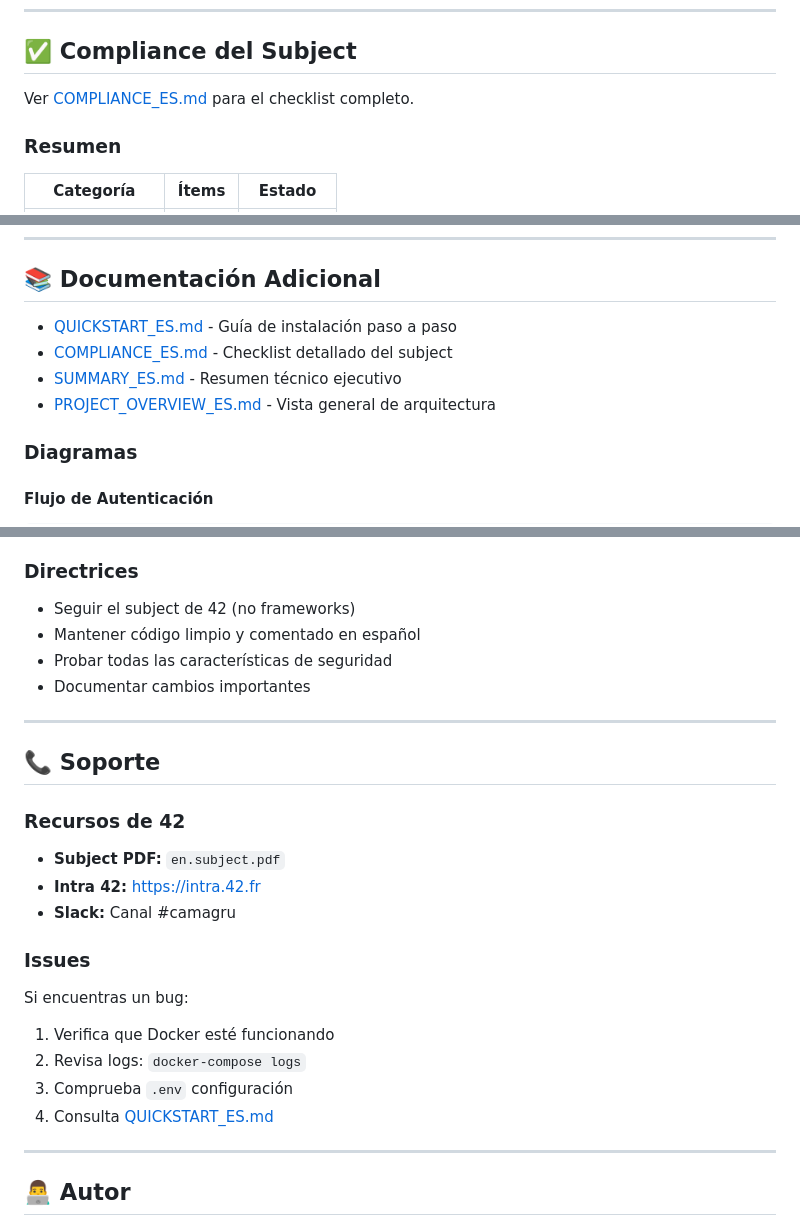
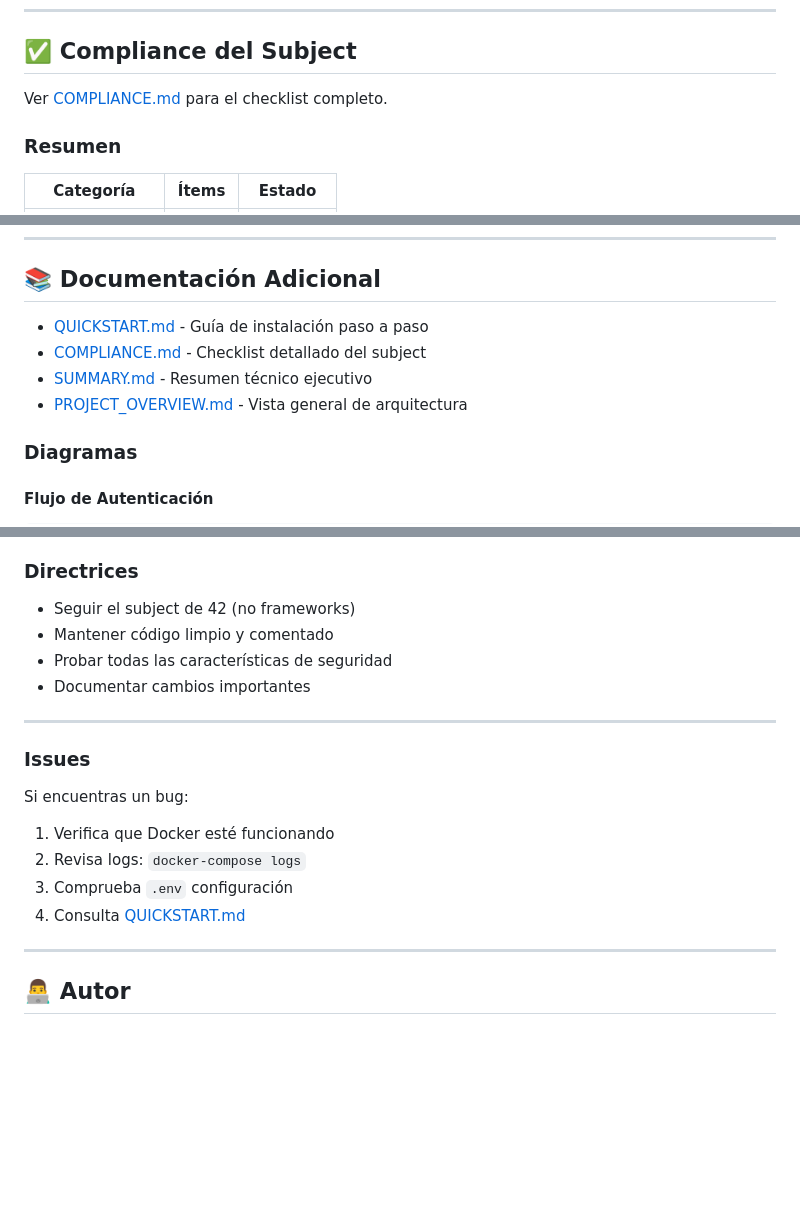
Before and after one commit to STC71/42_Outer_Core, a Markdown page: web_database/camagru/README.md, 3 parts joined by grey strips. Drawn GitHub-style; blank space fills up the shorter version.

Commit message:
Add Camagru

```diff
--- a/web_database/camagru/README.md
+++ b/web_database/camagru/README.md
@@ -650,7 +650,7 @@ mv malicious.php malicious.jpg
 
 ## ✅ Compliance del Subject
 
-Ver [COMPLIANCE_ES.md](COMPLIANCE_ES.md) para el checklist completo.
+Ver [COMPLIANCE.md](COMPLIANCE.md) para el checklist completo.
 
 ### Resumen
 
@@ -667,10 +667,10 @@ Ver [COMPLIANCE_ES.md](COMPLIANCE_ES.md) para el checklist completo.
 
 ## 📚 Documentación Adicional
 
-- [QUICKSTART_ES.md](QUICKSTART_ES.md) - Guía de instalación paso a paso
-- [COMPLIANCE_ES.md](COMPLIANCE_ES.md) - Checklist detallado del subject
-- [SUMMARY_ES.md](SUMMARY_ES.md) - Resumen técnico ejecutivo
-- [PROJECT_OVERVIEW_ES.md](PROJECT_OVERVIEW_ES.md) - Vista general de arquitectura
+- [QUICKSTART.md](QUICKSTART.md) - Guía de instalación paso a paso
+- [COMPLIANCE.md](COMPLIANCE.md) - Checklist detallado del subject
+- [SUMMARY.md](SUMMARY.md) - Resumen técnico ejecutivo
+- [PROJECT_OVERVIEW.md](PROJECT_OVERVIEW.md) - Vista general de arquitectura
 
 ### Diagramas
 
@@ -745,19 +745,11 @@ Este es un proyecto educativo de 42 School. No se aceptan contribuciones externa
 ### Directrices
 
 - Seguir el subject de 42 (no frameworks)
-- Mantener código limpio y comentado en español
+- Mantener código limpio y comentado
 - Probar todas las características de seguridad
 - Documentar cambios importantes
 
 ---
-
-## 📞 Soporte
-
-### Recursos de 42
-
-- **Subject PDF:** `en.subject.pdf`
-- **Intra 42:** https://intra.42.fr
-- **Slack:** Canal #camagru
 
 ### Issues
 
@@ -765,7 +757,7 @@ Si encuentras un bug:
 1. Verifica que Docker esté funcionando
 2. Revisa logs: `docker-compose logs`
 3. Comprueba `.env` configuración
-4. Consulta [QUICKSTART_ES.md](QUICKSTART_ES.md)
+4. Consulta [QUICKSTART.md](QUICKSTART.md)
 
 ---
 
```
